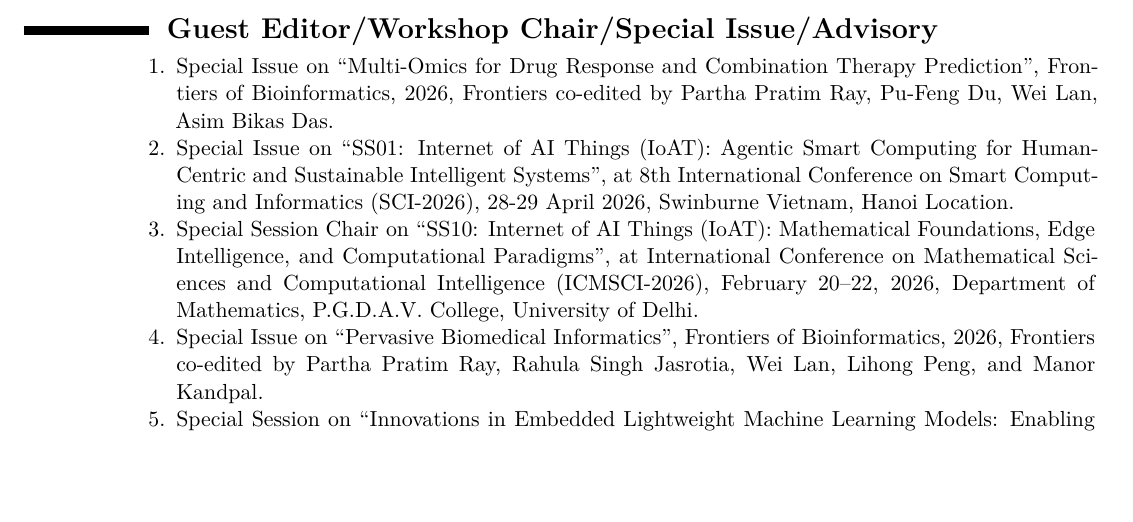
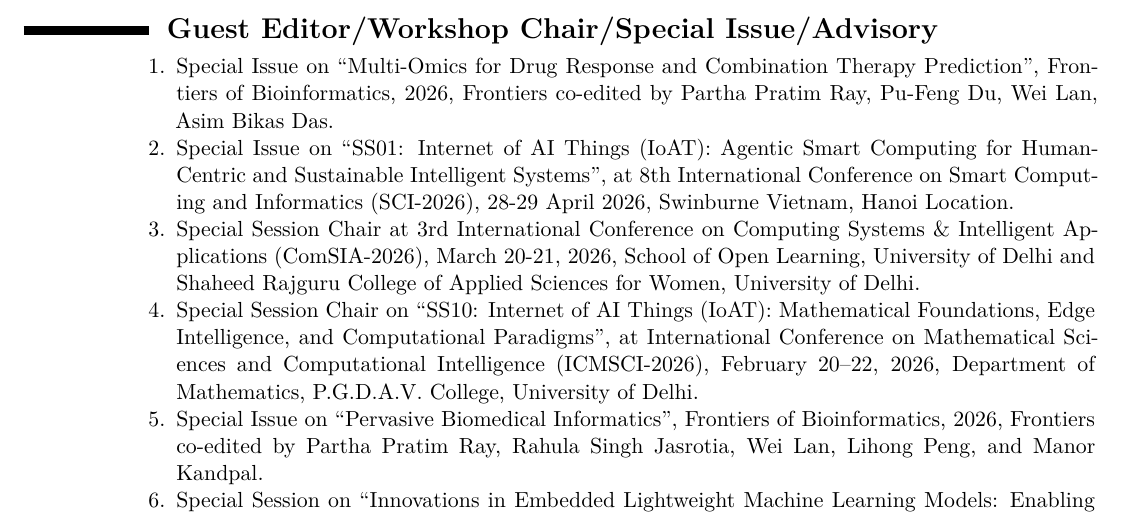
Before and after one commit to ParthaPRay/ParthaPRay.github.io, a LaTeX CV (assets/ParthaPratimRay_CV_Latex.tex): part of page 17 of 27, cut so that both start at the same text, the shorter picture padded with empty space. Compiled offline with XeLaTeX.

Commit message:
Add files via upload

```diff
--- a/assets/ParthaPratimRay_CV_Latex.tex
+++ b/assets/ParthaPratimRay_CV_Latex.tex
@@ -771,6 +771,8 @@
 
 		\item Special Issue on “SS01: Internet of AI Things (IoAT): Agentic Smart Computing for Human-Centric and Sustainable Intelligent Systems”, at 8th International Conference on Smart Computing and Informatics (SCI-2026), 28-29 April 2026, Swinburne Vietnam, Hanoi Location.
 
+		\item Special Session Chair at 3rd International Conference on Computing Systems \& Intelligent Applications (ComSIA-2026), March 20-21, 2026, School of Open Learning, University of Delhi and Shaheed Rajguru College of Applied Sciences for Women, University of Delhi.
+
 		\item Special Session Chair on “SS10: Internet of AI Things (IoAT): Mathematical Foundations, Edge Intelligence, and Computational Paradigms”, at International Conference on Mathematical Sciences and Computational Intelligence (ICMSCI-2026), February 20–22, 2026, Department of Mathematics, P.G.D.A.V. College, University of Delhi.
 
 		\item Special Issue on “Pervasive Biomedical Informatics”, Frontiers of Bioinformatics, 2026, Frontiers co-edited by Partha Pratim Ray, Rahula Singh Jasrotia, Wei Lan, Lihong Peng, and Manor Kandpal.
```
Also changed, not shown: assets/ParthaPratimRay_CV_Latex.pdf.
